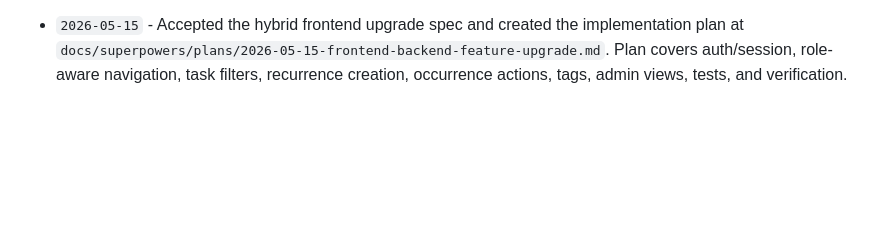
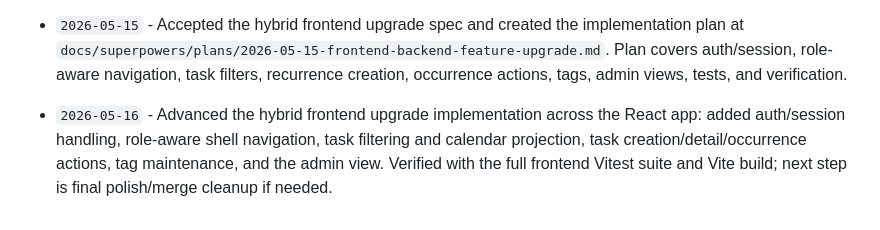
Before and after one commit to Daaarin/medod_test, a Markdown page: HISTORY.md, the part around the change. Drawn GitHub-style; blank space fills up the shorter version.

Commit message:
Update frontend implementation history

```diff
--- a/HISTORY.md
+++ b/HISTORY.md
@@ -59,3 +59,4 @@ Format for entries:
 - `2026-05-15` - Implemented the task-list lifecycle `status` query filter for `GET /api/v1/tasks`: validation now returns 400 for unknown statuses, filtering composes with scope and date/occurrence projection, and request specs cover the public contract. Verified `spec/requests`.
 - `2026-05-15` - Created the frontend upgrade spec for matching the new backend task API features at `docs/superpowers/specs/2026-05-15-frontend-backend-feature-upgrade-design.md`. Decision: use a hybrid role-based frontend where staff and administrators share the task workspace, with admin-only capabilities layered by role.
 - `2026-05-15` - Accepted the hybrid frontend upgrade spec and created the implementation plan at `docs/superpowers/plans/2026-05-15-frontend-backend-feature-upgrade.md`. Plan covers auth/session, role-aware navigation, task filters, recurrence creation, occurrence actions, tags, admin views, tests, and verification.
+- `2026-05-16` - Advanced the hybrid frontend upgrade implementation across the React app: added auth/session handling, role-aware shell navigation, task filtering and calendar projection, task creation/detail/occurrence actions, tag maintenance, and the admin view. Verified with the full frontend Vitest suite and Vite build; next step is final polish/merge cleanup if needed.
```
